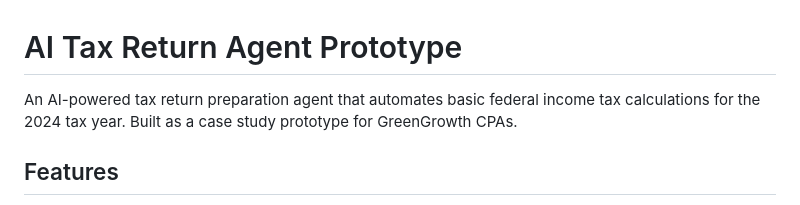
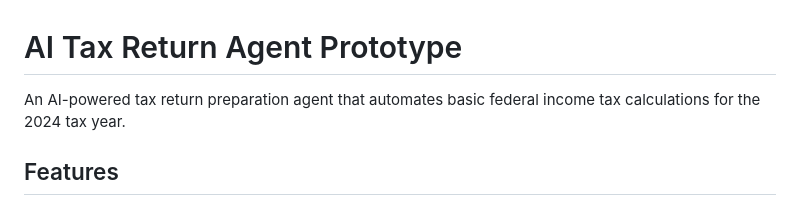
Before and after one commit to Bruhiann/GG_tax_project, a Markdown page: README.md, the part around the change. GitHub-like rendering.

```diff
--- a/README.md
+++ b/README.md
@@ -1,6 +1,6 @@
 # AI Tax Return Agent Prototype
 
-An AI-powered tax return preparation agent that automates basic federal income tax calculations for the 2024 tax year. Built as a case study prototype for GreenGrowth CPAs.
+An AI-powered tax return preparation agent that automates basic federal income tax calculations for the 2024 tax year.
 
 ## Features
 
```
